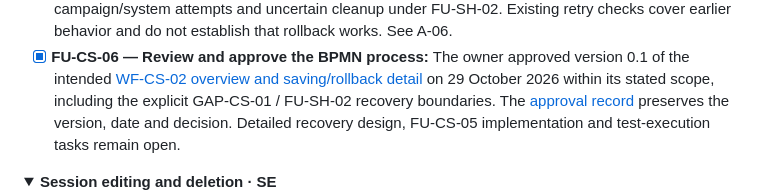
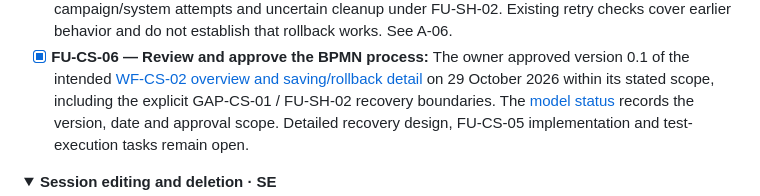
Before and after one commit to AnnaBalah/ttrpg_planner, a Markdown page: docs/portfolio/requirements-and-rules.md, the part around the change. Drawn GitHub-style; folded sections open.

```diff
--- a/docs/portfolio/requirements-and-rules.md
+++ b/docs/portfolio/requirements-and-rules.md
@@ -3137,9 +3137,9 @@ remain in the build plan's [Future Additions](../../ttrpg-plan.md#future-additio
   0.1 of the intended [WF-CS-02 overview and saving/rollback detail](models.md#wf-cs-02-bpmn)
   on 29 October 2026 within its stated scope, including the explicit
   GAP-CS-01 / FU-SH-02 recovery boundaries. The
-  [approval record](models.md#process-model-approval) preserves the version,
-  date and decision. Detailed recovery design, FU-CS-05 implementation and
-  test-execution tasks remain open.
+  [model status](models.md#wf-cs-02-bpmn) records the version, date and approval
+  scope. Detailed recovery design, FU-CS-05 implementation and test-execution
+  tasks remain open.
 
 </details>
 
```
Also changed, not shown: docs/portfolio/models.md (+0 -32 lines).
